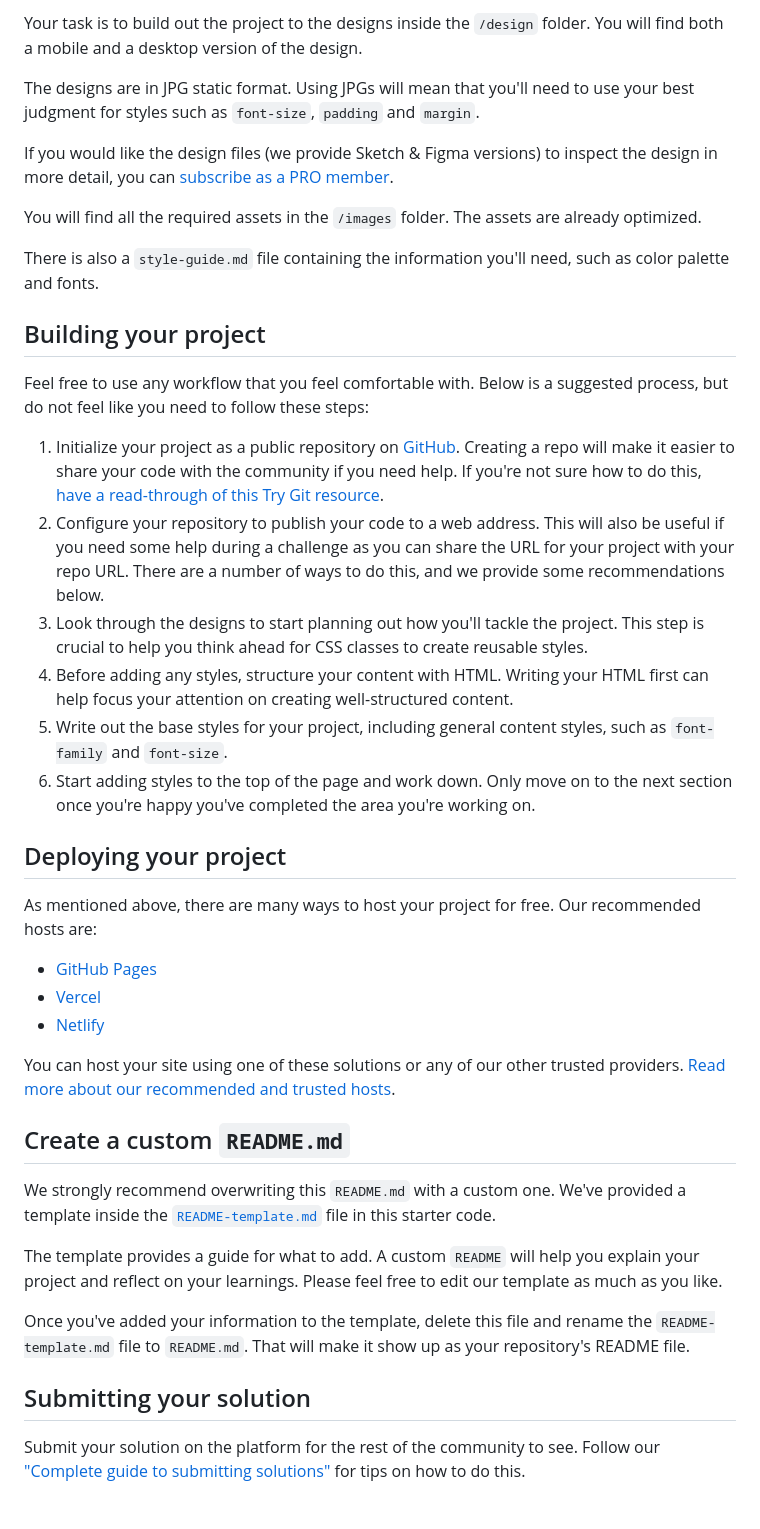
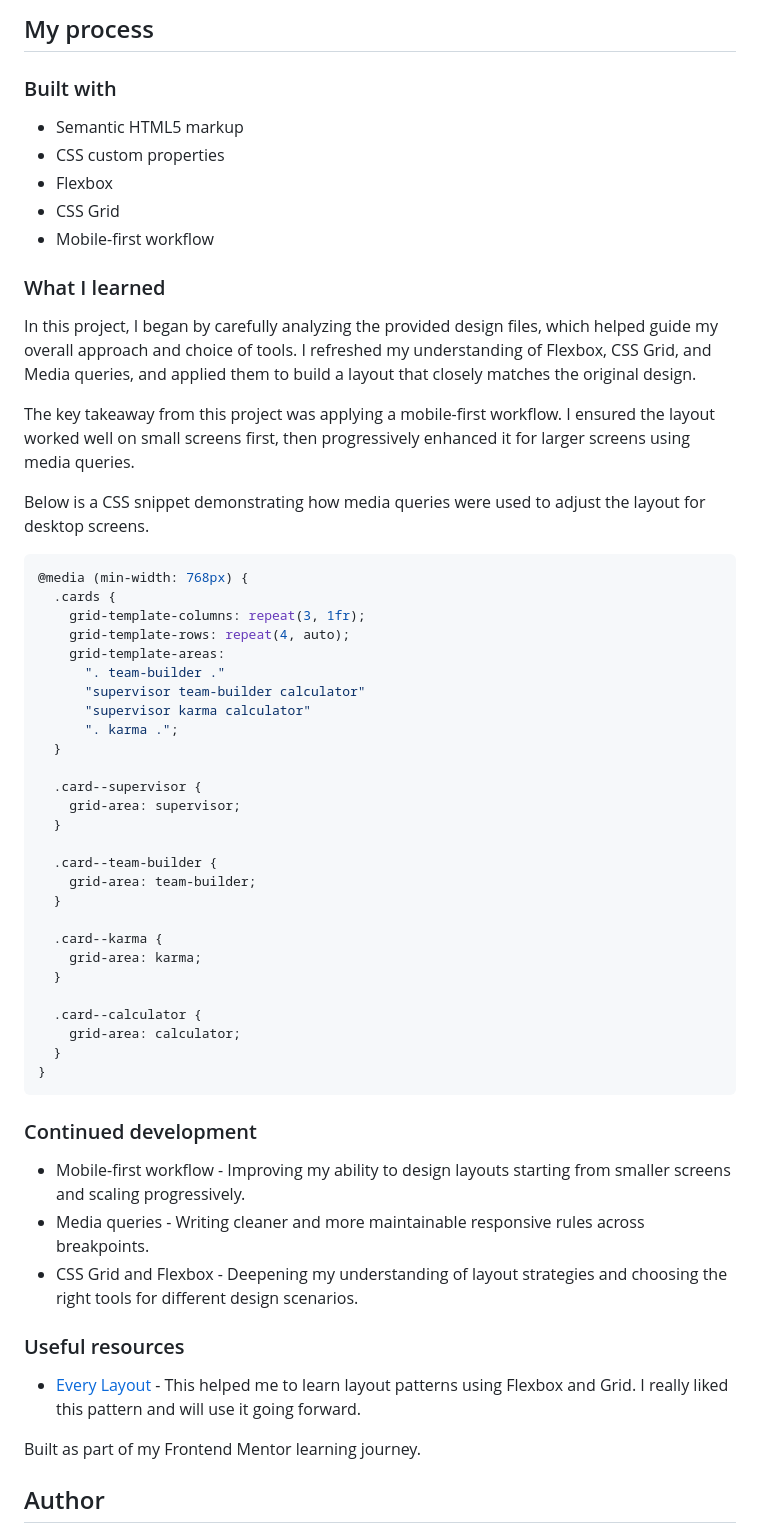
Before and after one commit to Pc-Kirui/four-card-feature-section, a Markdown page: README.md, the part around one of its changes. GitHub-like rendering.

Commit message:
Update README: renamed template to README and removed old file

````diff
--- a/README.md
+++ b/README.md
@@ -26,44 +36,63 @@ Want some support on the challenge? [Join our community](https://www.frontendmen
 
-Your task is to build out the project to the designs inside the `/design` folder. You will find both a mobile and a desktop version of the design.
+## My process
 
-The designs are in JPG static format. Using JPGs will mean that you'll need to use your best judgment for styles such as `font-size`, `padding` and `margin`.
+### Built with
 
-If you would like the design files (we provide Sketch & Figma versions) to inspect the design in more detail, you can [subscribe as a PRO member](https://www.frontendmentor.io/pro).
+- Semantic HTML5 markup
+- CSS custom properties
+- Flexbox
+- CSS Grid
+- Mobile-first workflow
 
-You will find all the required assets in the `/images` folder. The assets are already optimized.
+### What I learned
 
-There is also a `style-guide.md` file containing the information you'll need, such as color palette and fonts.
+In this project, I began by carefully analyzing the provided design files, which helped guide my overall approach and choice of tools. I refreshed my understanding of Flexbox, CSS Grid, and Media queries, and applied them to build a layout that closely matches the original design.
 
-## Building your project
+The key takeaway from this project was applying a mobile-first workflow. I ensured the layout worked well on small screens first, then progressively enhanced it for larger screens using media queries.
 
-Feel free to use any workflow that you feel comfortable with. Below is a suggested process, but do not feel like you need to follow these steps:
+Below is a CSS snippet demonstrating how media queries were used to adjust the layout for desktop screens.
 
-1. Initialize your project as a public repository on [GitHub](https://github.com/). Creating a repo will make it easier to share your code with the community if you need help. If you're not sure how to do this, [have a read-through of this Try Git resource](https://try.github.io/).
-2. Configure your repository to publish your code to a web address. This will also be useful if you need some help during a challenge as you can share the URL for your project with your repo URL. There are a number of ways to do this, and we provide some recommendations below.
-3. Look through the designs to start planning out how you'll tackle the project. This step is crucial to help you think ahead for CSS classes to create reusable styles.
-4. Before adding any styles, structure your content with HTML. Writing your HTML first can help focus your attention on creating well-structured content.
-5. Write out the base styles for your project, including general content styles, such as `font-family` and `font-size`.
-6. Start adding styles to the top of the page and work down. Only move on to the next section once you're happy you've completed the area you're working on.
+```css
+@media (min-width: 768px) {
+  .cards {
+    grid-template-columns: repeat(3, 1fr);
+    grid-template-rows: repeat(4, auto);
+    grid-template-areas:
+      ". team-builder ."
+      "supervisor team-builder calculator"
+      "supervisor karma calculator"
+      ". karma .";
+  }
 
-## Deploying your project
+  .card--supervisor {
+    grid-area: supervisor;
+  }
 
-As mentioned above, there are many ways to host your project for free. Our recommended hosts are:
+  .card--team-builder {
+    grid-area: team-builder;
+  }
 
-- [GitHub Pages](https://pages.github.com/)
-- [Vercel](https://vercel.com/)
-- [Netlify](https://www.netlify.com/)
+  .card--karma {
+    grid-area: karma;
+  }
 
-You can host your site using one of these solutions or any of our other trusted providers. [Read more about our recommended and trusted hosts](https://medium.com/frontend-mentor/frontend-mentor-trusted-hosting-providers-bf000dfebe).
+  .card--calculator {
+    grid-area: calculator;
+  }
+}
+```
 
-## Create a custom `README.md`
+### Continued development
 
-We strongly recommend overwriting this `README.md` with a custom one. We've provided a template inside the [`README-template.md`](./README-template.md) file in this starter code.
+- Mobile-first workflow - Improving my ability to design layouts starting from smaller screens and scaling progressively.
+- Media queries - Writing cleaner and more maintainable responsive rules across breakpoints.
+- CSS Grid and Flexbox - Deepening my understanding of layout strategies and choosing the right tools for different design scenarios.
 
-The template provides a guide for what to add. A custom `README` will help you explain your project and reflect on your learnings. Please feel free to edit our template as much as you like.
+### Useful resources
 
-Once you've added your information to the template, delete this file and rename the `README-template.md` file to `README.md`. That will make it show up as your repository's README file.
+- [Every Layout](https://every-layout.dev/) - This helped me to learn layout patterns using Flexbox and Grid. I really liked this pattern and will use it going forward.
 
-## Submitting your solution
+Built as part of my Frontend Mentor learning journey.
 
-Submit your solution on the platform for the rest of the community to see. Follow our ["Complete guide to submitting solutions"](https://medium.com/frontend-mentor/a-complete-guide-to-submitting-solutions-on-frontend-mentor-ac6384162248) for tips on how to do this.
+## Author
 
````
Also changed, not shown: other parts of README.md (+26 -35 lines), README-template.md (deleted, +0 -110 lines).
